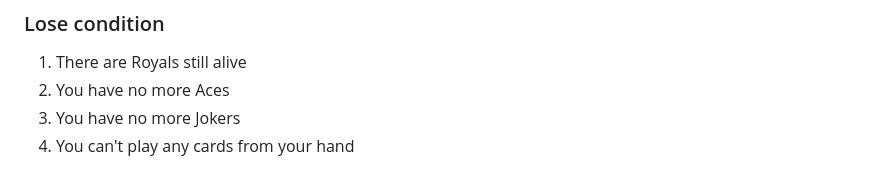
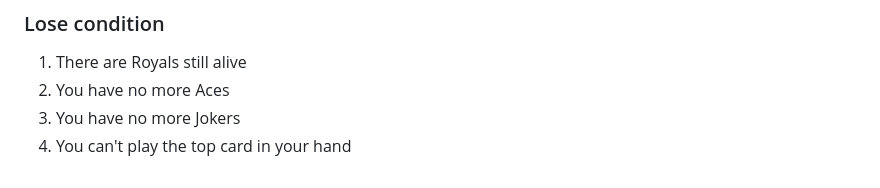
Before and after one commit to 11/Grid-Cannon, a Markdown page: README.md, the part around the change. GitHub-like rendering.

```diff
--- a/README.md
+++ b/README.md
@@ -68,4 +68,4 @@ After attacking and killing a royal, the royal is set face-down.
 1. There are Royals still alive
 2. You have no more Aces
 3. You have no more Jokers
-4. You can't play any cards from your hand
+4. You can't play the top card in your hand
```
